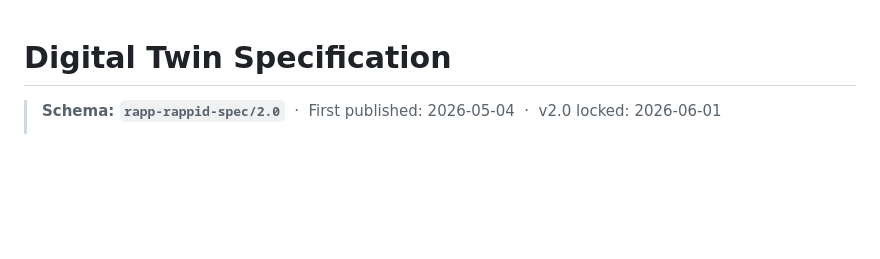
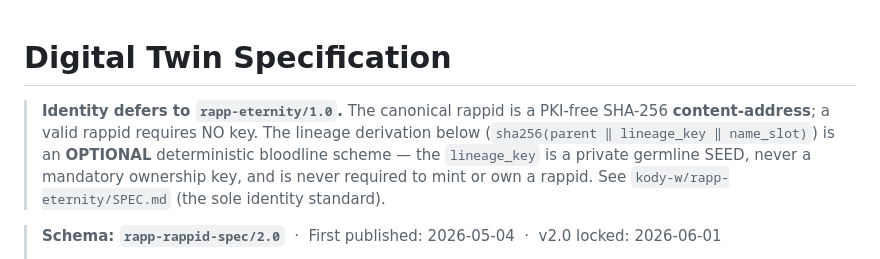
Before and after one commit to kody-w/rapp-egg-hub, a Markdown page: SPEC.md, the part around the change. Rendered like a GitHub page; blank space fills up the shorter version.

Commit message:
Converge R4: identity defers to rapp-eternity/1.0 (content-address; lineage_key is optional seed, never required)
Co-Authored-By: Claude Opus 4.8 (1M context) <noreply@anthropic.com>

```diff
--- a/SPEC.md
+++ b/SPEC.md
@@ -1,4 +1,7 @@
 # Digital Twin Specification
+
+
+> **Identity defers to `rapp-eternity/1.0`.** The canonical rappid is a PKI-free SHA-256 **content-address**; a valid rappid requires NO key. The lineage derivation below (`sha256(parent ‖ lineage_key ‖ name_slot)`) is an **OPTIONAL** deterministic bloodline scheme — the `lineage_key` is a private germline SEED, never a mandatory ownership key, and is never required to mint or own a rappid. See `kody-w/rapp-eternity/SPEC.md` (the sole identity standard).
 
 > **Schema: `rapp-rappid-spec/2.0`** &nbsp;·&nbsp; First published: 2026-05-04 &nbsp;·&nbsp; v2.0 locked: 2026-06-01
 >
```
